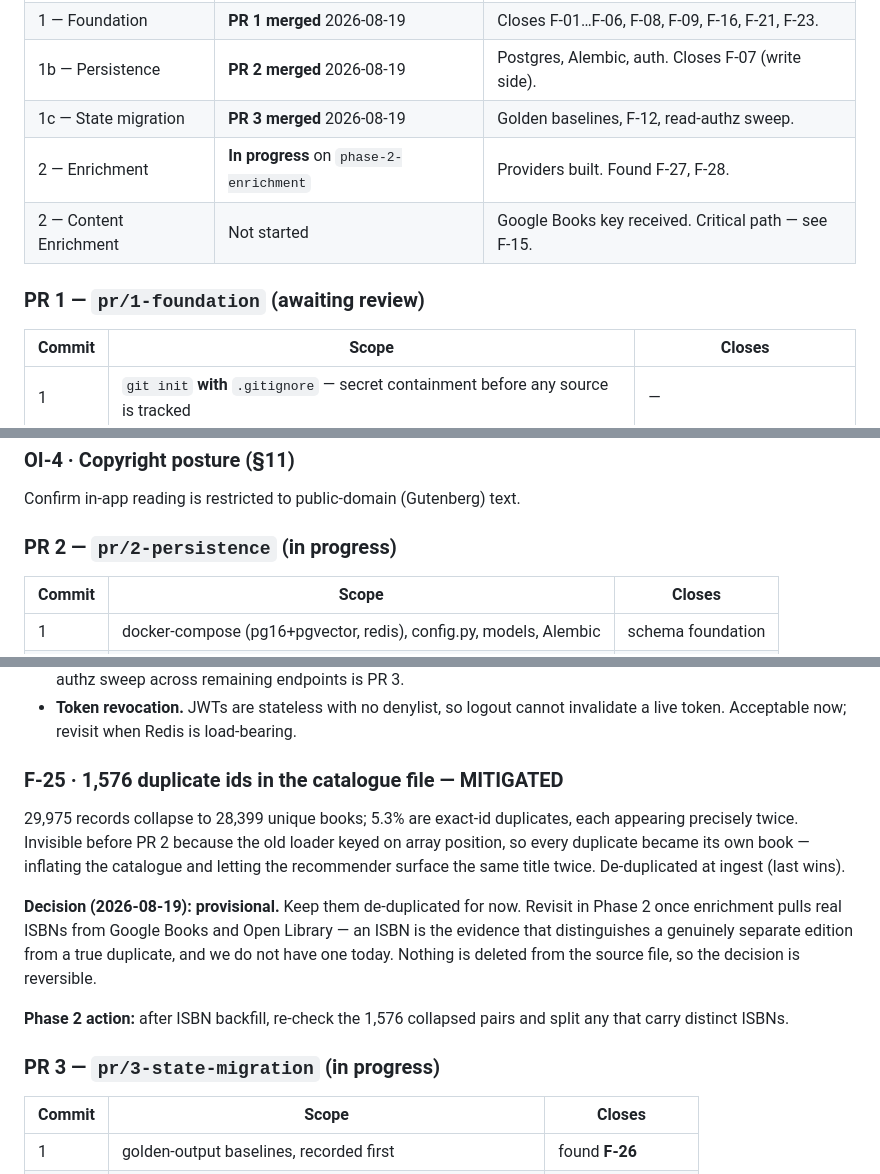
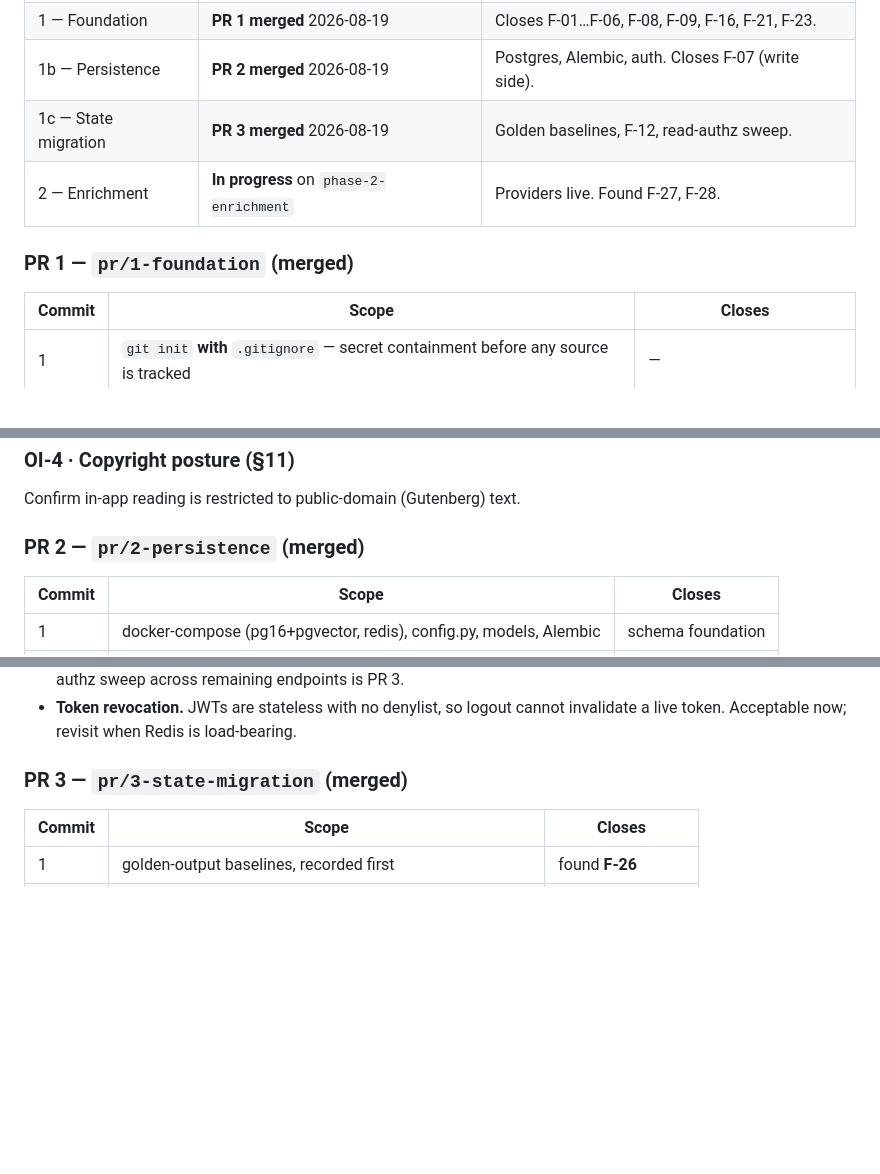
Before and after one commit to sajadsoleimanilh8/Book-recommendation-, a Markdown page: PROGRESS.md, 3 parts joined by grey strips. Drawn GitHub-style; blank space fills up the shorter version.

Commit message:
docs: remove contradictions from PROGRESS.md
The superseded F-25 block still described the 1576 records as duplicates to
be de-duplicated, directly contradicting F-27 three sections below. Removed,
along with a duplicated phase row and 'in progress' labels on merged PRs.

PROGRESS.md is the living index; a reader hitting the stale section first
would act on the wrong conclusion.

Co-Authored-By: Claude Opus 5 <noreply@anthropic.com>

```diff
--- a/PROGRESS.md
+++ b/PROGRESS.md
@@ -13,10 +13,9 @@ Full evidence for every `F-` reference is in [docs/PHASE-0-AUDIT.md](docs/PHASE-
 | 1 — Foundation | **PR 1 merged** 2026-08-19 | Closes F-01…F-06, F-08, F-09, F-16, F-21, F-23. |
 | 1b — Persistence | **PR 2 merged** 2026-08-19 | Postgres, Alembic, auth. Closes F-07 (write side). |
 | 1c — State migration | **PR 3 merged** 2026-08-19 | Golden baselines, F-12, read-authz sweep. |
-| 2 — Enrichment | **In progress** on `phase-2-enrichment` | Providers built. Found F-27, F-28. |
-| 2 — Content Enrichment | Not started | Google Books key received. Critical path — see F-15. |
+| 2 — Enrichment | **In progress** on `phase-2-enrichment` | Providers live. Found F-27, F-28. |
 
-### PR 1 — `pr/1-foundation` (awaiting review)
+### PR 1 — `pr/1-foundation` (merged)
 
 | Commit | Scope | Closes |
 |---|---|---|
@@ -95,7 +94,7 @@ Undecided. Determines Postgres, Redis, and object-storage choices. Needed before
 ### OI-4 · Copyright posture (§11)
 Confirm in-app reading is restricted to public-domain (Gutenberg) text.
 
-### PR 2 — `pr/2-persistence` (in progress)
+### PR 2 — `pr/2-persistence` (merged)
 
 | Commit | Scope | Closes |
 |---|---|---|
@@ -119,23 +118,7 @@ rejected. 75 tests pass, 1 xfail.
 - **Token revocation.** JWTs are stateless with no denylist, so logout cannot
   invalidate a live token. Acceptable now; revisit when Redis is load-bearing.
 
-### F-25 · 1,576 duplicate ids in the catalogue file — MITIGATED
-29,975 records collapse to 28,399 unique books; 5.3% are exact-id
-duplicates, each appearing precisely twice. Invisible before PR 2 because the
-old loader keyed on array position, so every duplicate became its own book —
-inflating the catalogue and letting the recommender surface the same title
-twice. De-duplicated at ingest (last wins).
-
-**Decision (2026-08-19): provisional.** Keep them de-duplicated for now.
-Revisit in Phase 2 once enrichment pulls real ISBNs from Google Books and
-Open Library — an ISBN is the evidence that distinguishes a genuinely
-separate edition from a true duplicate, and we do not have one today.
-Nothing is deleted from the source file, so the decision is reversible.
-
-**Phase 2 action:** after ISBN backfill, re-check the 1,576 collapsed pairs
-and split any that carry distinct ISBNs.
-
-### PR 3 — `pr/3-state-migration` (in progress)
+### PR 3 — `pr/3-state-migration` (merged)
 
 | Commit | Scope | Closes |
 |---|---|---|
```
